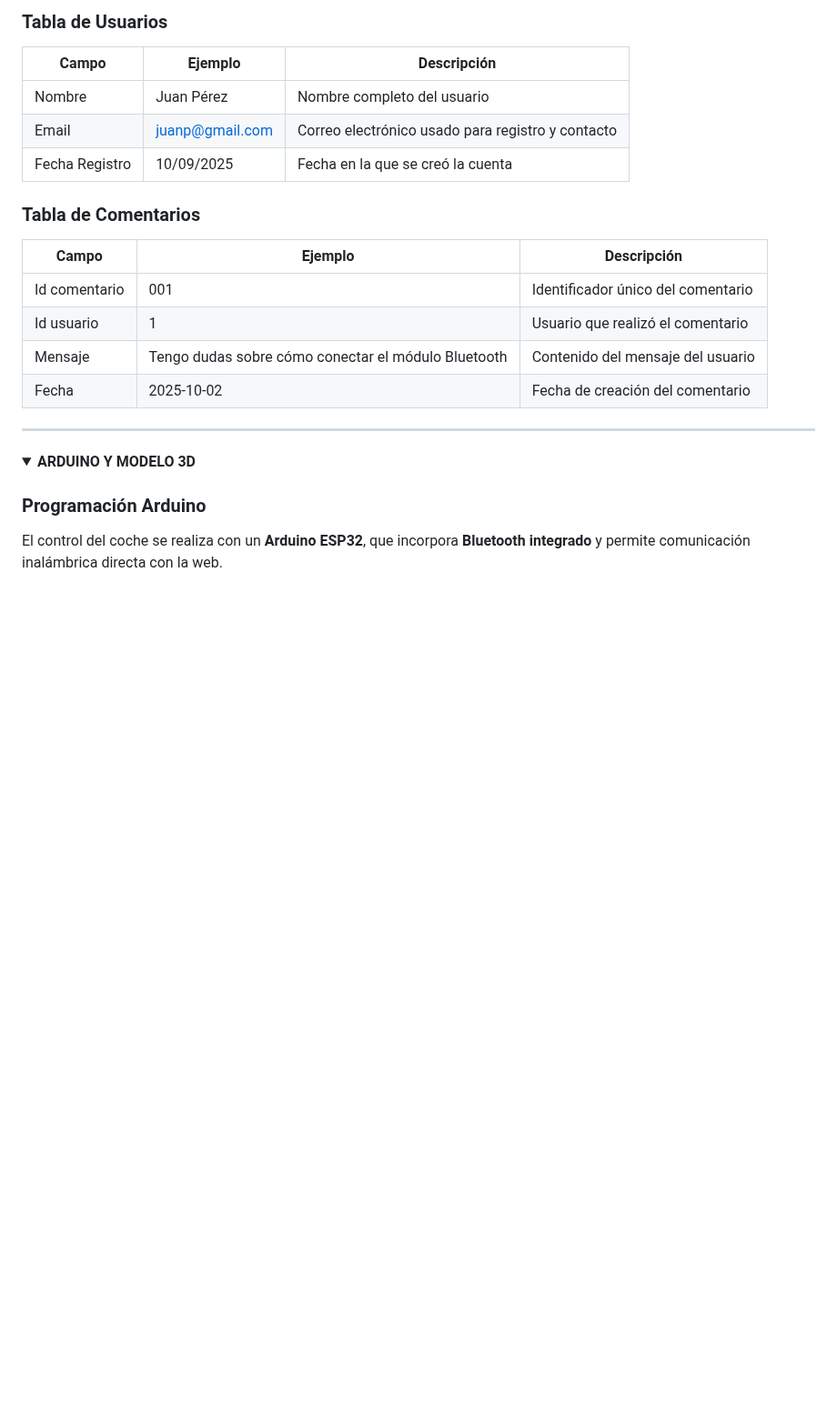
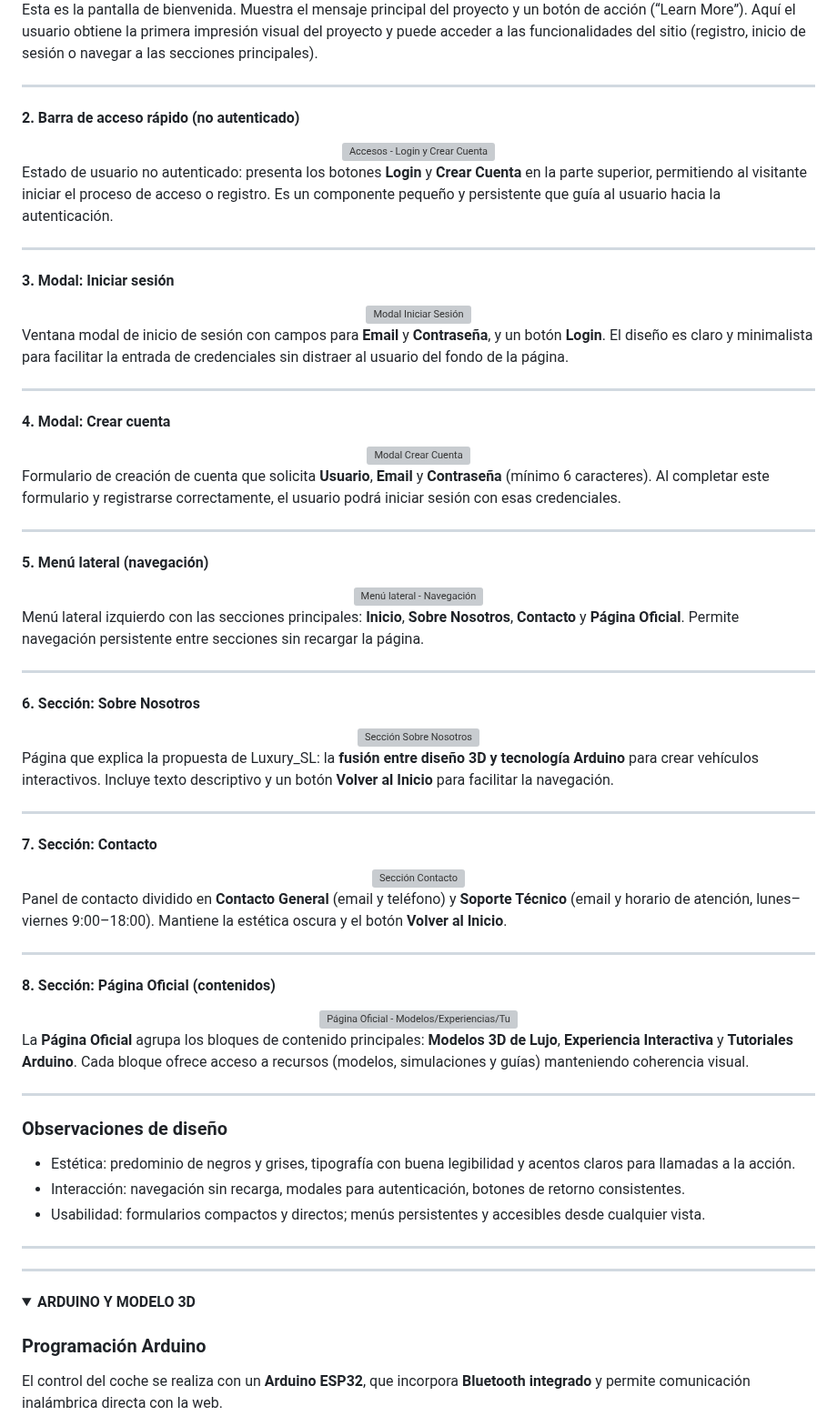
Before and after one commit to katyarobuste08/SMX2_LuxurySLL, a Markdown page: README.md, the part around one of its changes. Shown at 91% size. Rendered like a GitHub page; folded sections open; blank space fills up the shorter version; grey boxes are pictures that could not be loaded.

Commit message:
Enhance README with project design details
Updated the README to provide a detailed description of the web design and user interface elements for the LUXURY_SL project, including main screens, navigation, and user authentication modals.

```diff
--- a/README.md
+++ b/README.md
@@ -86,22 +72,86 @@ El sistema usa **localStorage** para manejar usuarios y comentarios de forma loc
 </div>
 
-### Tabla de Usuarios
+Esta es la pantalla de bienvenida. Muestra el mensaje principal del proyecto y un botón de acción (“Learn More”). Aquí el usuario obtiene la primera impresión visual del proyecto y puede acceder a las funcionalidades del sitio (registro, inicio de sesión o navegar a las secciones principales).
 
-| Campo          | Ejemplo        | Descripción                                          |
-|----------------|----------------|------------------------------------------------------|
-| Nombre         | Juan Pérez     | Nombre completo del usuario                          |
-| Email          | juanp@gmail.com| Correo electrónico usado para registro y contacto    |
-| Fecha Registro | 10/09/2025     | Fecha en la que se creó la cuenta                    |
+---
 
-### Tabla de Comentarios
+#### 2. Barra de acceso rápido (no autenticado)
 
-| Campo         | Ejemplo                                      | Descripción                                      |
-|---------------|---------------------------------------------|-------------------------------------------------|
-| Id comentario | 001                                         | Identificador único del comentario              |
-| Id usuario    | 1                                           | Usuario que realizó el comentario               |
-| Mensaje       | Tengo dudas sobre cómo conectar el módulo Bluetooth | Contenido del mensaje del usuario              |
-| Fecha         | 2025-10-02                                  | Fecha de creación del comentario                |
+<div align="center">
+<img src="https://i.postimg.cc/rF77CtXq/Captura-de-pantalla-2025-11-04-094021.png" alt="Accesos - Login y Crear Cuenta" width="500"/>
+</div>
 
+Estado de usuario no autenticado: presenta los botones **Login** y **Crear Cuenta** en la parte superior, permitiendo al visitante iniciar el proceso de acceso o registro. Es un componente pequeño y persistente que guía al usuario hacia la autenticación.
+
+---
+
+#### 3. Modal: Iniciar sesión
+
+<div align="center">
+<img src="https://i.postimg.cc/j5JMjM2s/Captura-de-pantalla-2025-11-04-094233.png" alt="Modal Iniciar Sesión" width="550"/>
+</div>
+
+Ventana modal de inicio de sesión con campos para **Email** y **Contraseña**, y un botón **Login**. El diseño es claro y minimalista para facilitar la entrada de credenciales sin distraer al usuario del fondo de la página.
+
+---
+
+#### 4. Modal: Crear cuenta
+
+<div align="center">
+<img src="https://i.postimg.cc/YqXYJ1qH/Captura-de-pantalla-2025-11-04-094251.png" alt="Modal Crear Cuenta" width="550"/>
+</div>
+
+Formulario de creación de cuenta que solicita **Usuario**, **Email** y **Contraseña** (mínimo 6 caracteres). Al completar este formulario y registrarse correctamente, el usuario podrá iniciar sesión con esas credenciales.
+
+---
+
+#### 5. Menú lateral (navegación)
+
+<div align="center">
+<img src="https://i.postimg.cc/CMRgG0Bj/Captura-de-pantalla-2025-11-04-094111.png" alt="Menú lateral - Navegación" width="500"/>
+</div>
+
+Menú lateral izquierdo con las secciones principales: **Inicio**, **Sobre Nosotros**, **Contacto** y **Página Oficial**. Permite navegación persistente entre secciones sin recargar la página.
+
+---
+
+#### 6. Sección: Sobre Nosotros
+
+<div align="center">
+<img src="https://i.postimg.cc/pT73G9hy/Captura-de-pantalla-2025-11-04-094136.png" alt="Sección Sobre Nosotros" width="600"/>
+</div>
+
+Página que explica la propuesta de Luxury_SL: la **fusión entre diseño 3D y tecnología Arduino** para crear vehículos interactivos. Incluye texto descriptivo y un botón **Volver al Inicio** para facilitar la navegación.
+
+---
+
+#### 7. Sección: Contacto
+
+<div align="center">
+<img src="https://i.postimg.cc/cCwkFFG2/Captura-de-pantalla-2025-11-04-094208.png" alt="Sección Contacto" width="600"/>
+</div>
+
+Panel de contacto dividido en **Contacto General** (email y teléfono) y **Soporte Técnico** (email y horario de atención, lunes–viernes 9:00–18:00). Mantiene la estética oscura y el botón **Volver al Inicio**.
+
+---
+
+#### 8. Sección: Página Oficial (contenidos)
+
+<div align="center">
+<img src="https://i.postimg.cc/4xD7gPDP/Captura-de-pantalla-2025-11-04-094404.png" alt="Página Oficial - Modelos/Experiencias/Tutoriales" width="600"/>
+</div>
+
+La **Página Oficial** agrupa los bloques de contenido principales: **Modelos 3D de Lujo**, **Experiencia Interactiva** y **Tutoriales Arduino**. Cada bloque ofrece acceso a recursos (modelos, simulaciones y guías) manteniendo coherencia visual.
+
+---
+
+### Observaciones de diseño
+
+- Estética: predominio de negros y grises, tipografía con buena legibilidad y acentos claros para llamadas a la acción.
+- Interacción: navegación sin recarga, modales para autenticación, botones de retorno consistentes.
+- Usabilidad: formularios compactos y directos; menús persistentes y accesibles desde cualquier vista.
+
+---
 </details>
 </details>
 
```
Also changed, not shown: other parts of README.md (+4 -18 lines).
